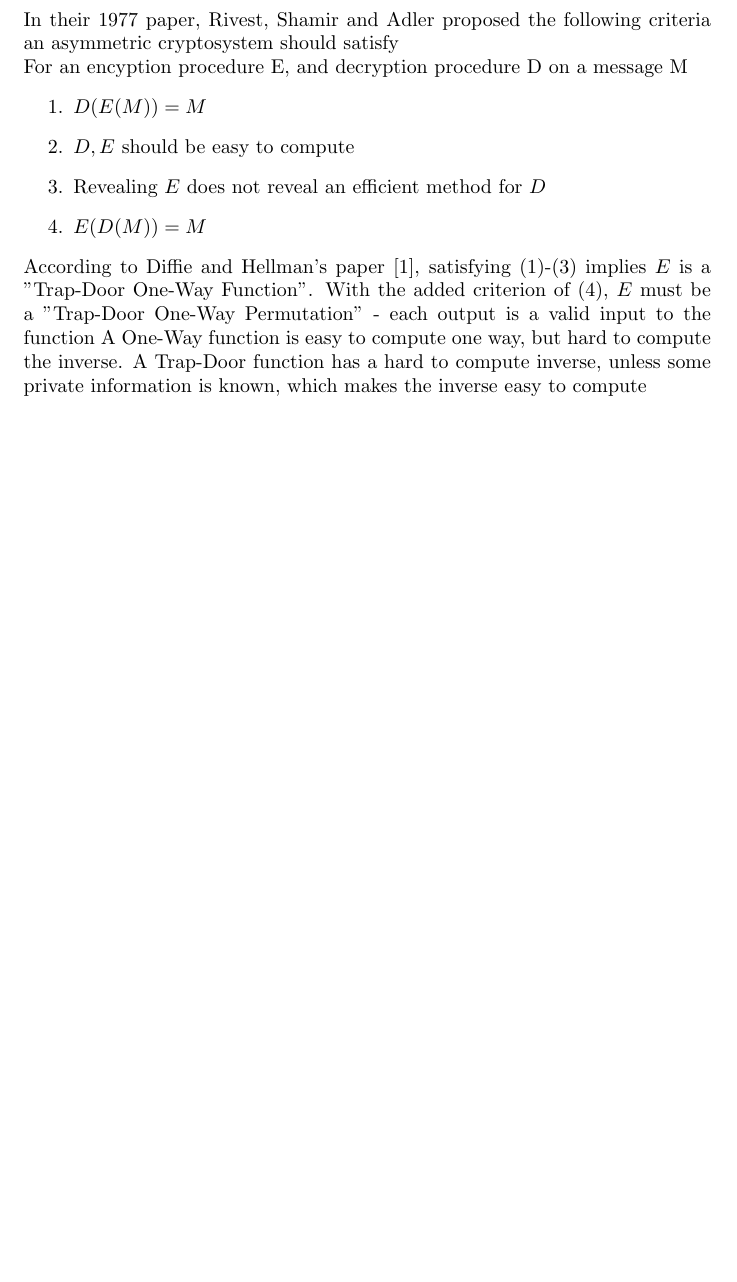
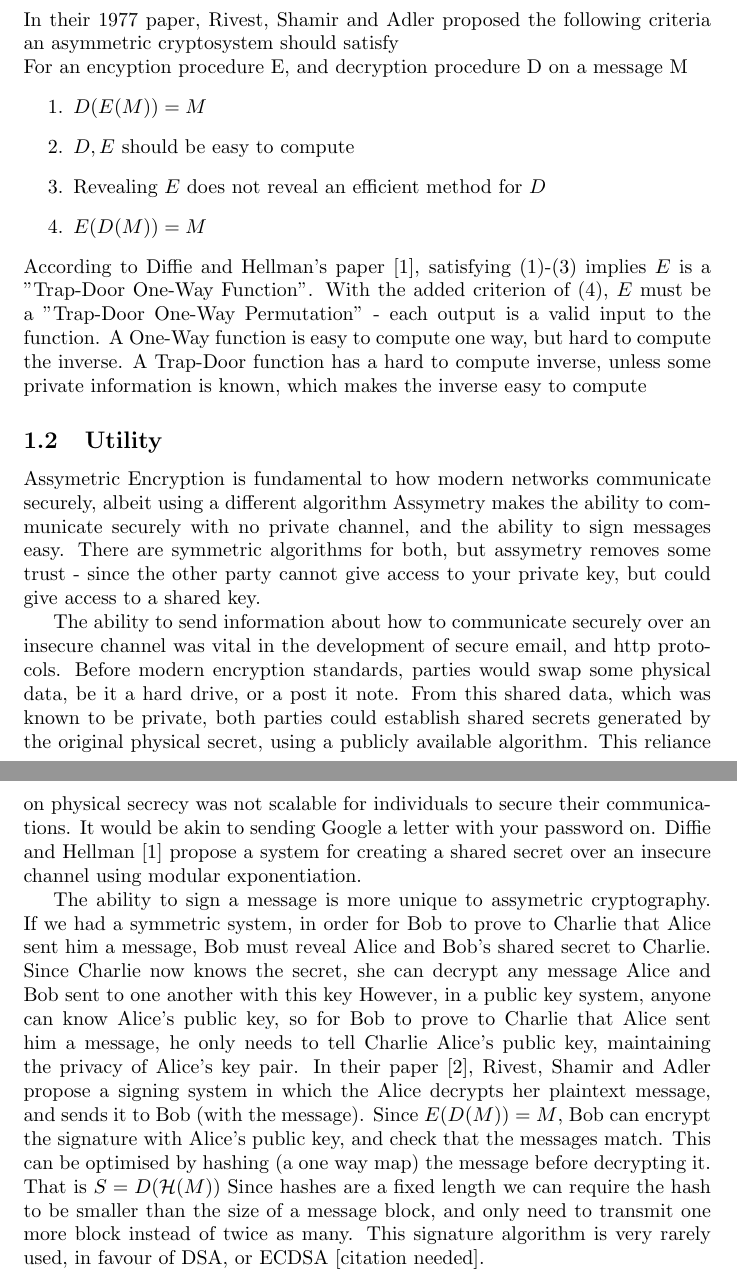
Before and after one commit to jameslounds/142_RSA, a LaTeX document (tex/main.tex): part of page 2 of 5 before the commit and two parts of pages 2 and 3 of 6 after it, the two joined at a grey line, cut so that both start at the same text, the shorter picture padded with empty space. Compiled offline with pdfLaTeX.

Commit message:
Added draft of Utility section

```diff
--- a/tex/main.tex
+++ b/tex/main.tex
@@ -34,10 +34,38 @@ In their 1977 paper, Rivest, Shamir and Adler proposed the following criteria an
     \item $E(D(M)) = M$
 \end{enumerate}
 According to Diffie and Hellman's paper \cite{Directions}, satisfying (1)-(3) implies $E$ is a "Trap-Door One-Way Function".
-With the added criterion of (4), $E$ must be  a "Trap-Door One-Way Permutation" - each output is a valid input to the function
+With the added criterion of (4), $E$ must be  a "Trap-Door One-Way Permutation" - each output is a valid input to the function.
 A One-Way function is easy to compute one way, but hard to compute the inverse.
 A Trap-Door function has a hard to compute inverse, unless some private information is known, which makes the inverse easy to compute
 
+\subsection{Utility}
+Assymetric Encryption is fundamental to how modern networks communicate securely, albeit using a different algorithm
+% add a note here about ECRSA
+Assymetry makes the ability to communicate securely with no private channel, and the ability to sign messages easy.
+There are symmetric algorithms for both, but assymetry removes some trust - since the other party cannot give access to your private key, but could give access to a shared key.
+
+The ability to send information about how to communicate securely over an insecure channel was vital in the development of secure email, and http protocols.
+Before modern encryption standards, parties would swap some physical data, be it a hard drive, or a post it note.
+From this shared data, which was known to be private,
+both parties could establish shared secrets generated by the original physical secret,
+using a publicly available algorithm.
+This reliance on physical secrecy was not scalable for individuals to secure their communications.
+It would be akin to sending Google a letter with your password on.
+Diffie and Hellman \cite{Directions} propose a system for creating a shared secret over an insecure channel using modular exponentiation.
+
+The ability to sign a message is more unique to assymetric cryptography.
+If we had a symmetric system, in order for Bob to prove to Charlie that Alice sent him a message,
+Bob must reveal Alice and Bob's shared secret to Charlie.
+Since Charlie now knows the secret, she can decrypt any message Alice and Bob sent to one another with this key
+However, in a public key system, anyone can know Alice's public key, so for Bob to prove to Charlie that Alice sent him a message,
+he only needs to tell Charlie Alice's public key, maintaining the privacy of Alice's key pair.
+In their paper \cite{RSA}, Rivest, Shamir and Adler propose a signing system
+in which the Alice decrypts her plaintext message, and sends it to Bob (with the message).
+Since $E(D(M)) = M$, Bob can encrypt the signature with Alice's public key, and check that the messages match.
+This can be optimised by hashing (a one way map) the message before decrypting it. That is $S = D(\mathcal{H}(M))$
+Since hashes are a fixed length we can require the hash to be smaller than the size of a message block,
+and only need to transmit one more block instead of twice as many.
+This signature algorithm is very rarely used, in favour of DSA, or ECDSA [citation needed].
 \newpage
 \section{The Proposed Cryptosystem}
 \subsection{Definitions}
```
Also changed, not shown: tex/main/main.pdf, 4 other files.
